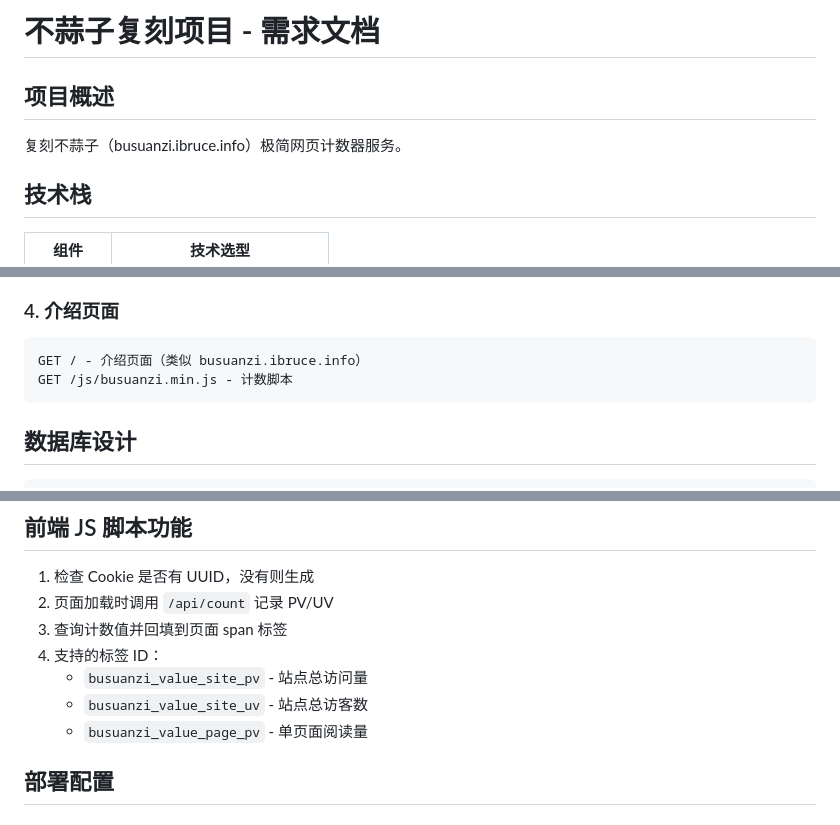
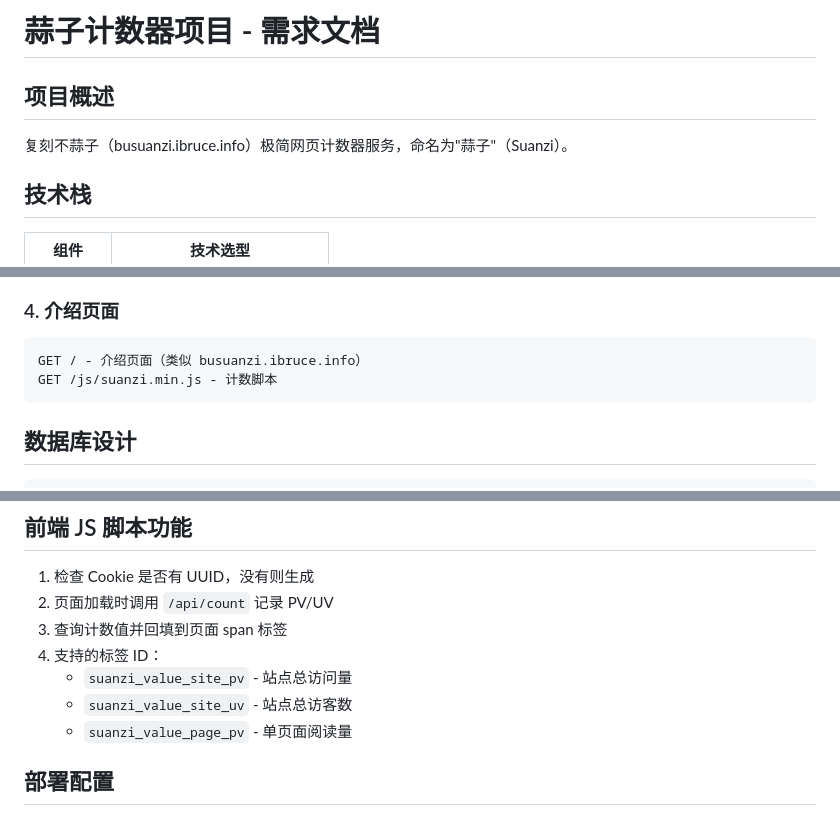
Before and after one commit to bingdang/suanzi, a Markdown page: PRD.md, 3 parts joined by grey strips. Rendered like a GitHub page.

Commit message:
docs: 更新 PRD 中的文件名和标签 ID

````diff
--- a/PRD.md
+++ b/PRD.md
@@ -1,8 +1,8 @@
-# 不蒜子复刻项目 - 需求文档
+# 蒜子计数器项目 - 需求文档
 
 ## 项目概述
 
-复刻不蒜子（busuanzi.ibruce.info）极简网页计数器服务。
+复刻不蒜子（busuanzi.ibruce.info）极简网页计数器服务，命名为"蒜子"（Suanzi）。
 
 ## 技术栈
 
@@ -79,7 +79,7 @@ Body: {
 
 ```
 GET / - 介绍页面（类似 busuanzi.ibruce.info）
-GET /js/busuanzi.min.js - 计数脚本
+GET /js/suanzi.min.js - 计数脚本
 ```
 
 ## 数据库设计
@@ -126,9 +126,9 @@ CREATE TABLE uv_records (
 2. 页面加载时调用 `/api/count` 记录 PV/UV
 3. 查询计数值并回填到页面 span 标签
 4. 支持的标签 ID：
-   - `busuanzi_value_site_pv` - 站点总访问量
-   - `busuanzi_value_site_uv` - 站点总访客数
-   - `busuanzi_value_page_pv` - 单页面阅读量
+   - `suanzi_value_site_pv` - 站点总访问量
+   - `suanzi_value_site_uv` - 站点总访客数
+   - `suanzi_value_page_pv` - 单页面阅读量
 
 ## 部署配置
 
````
